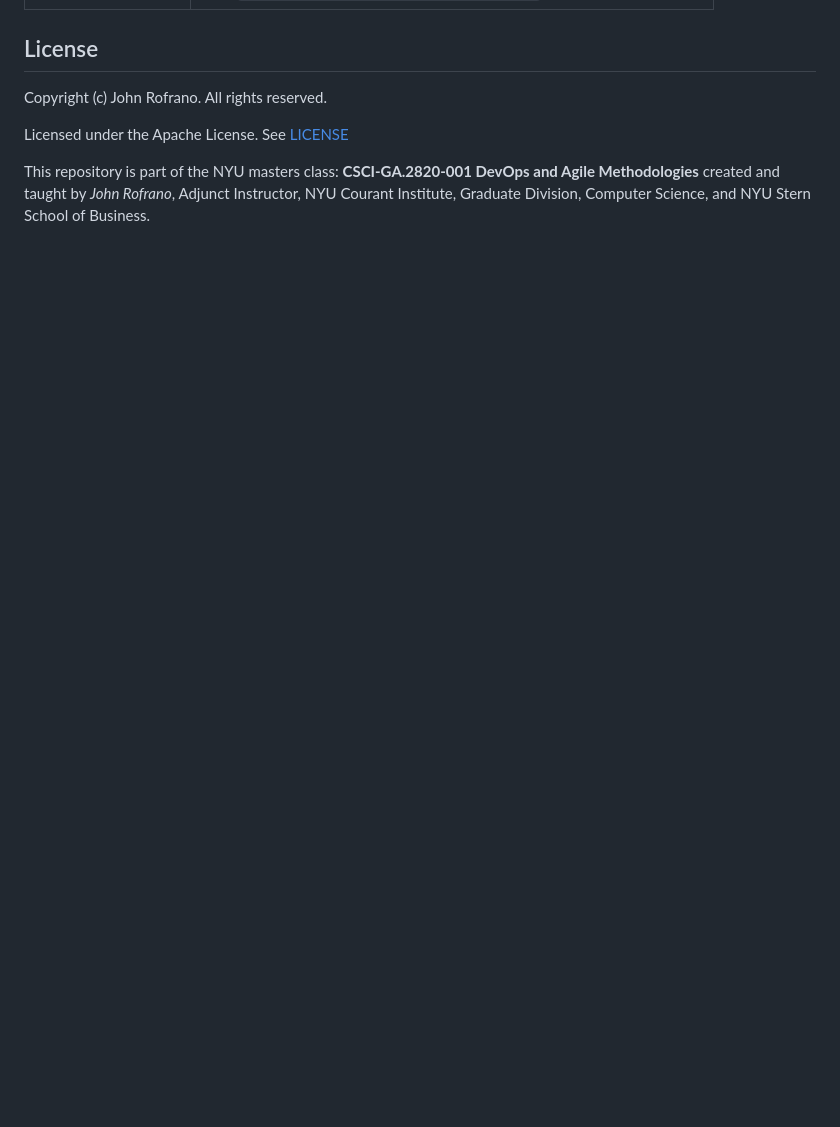
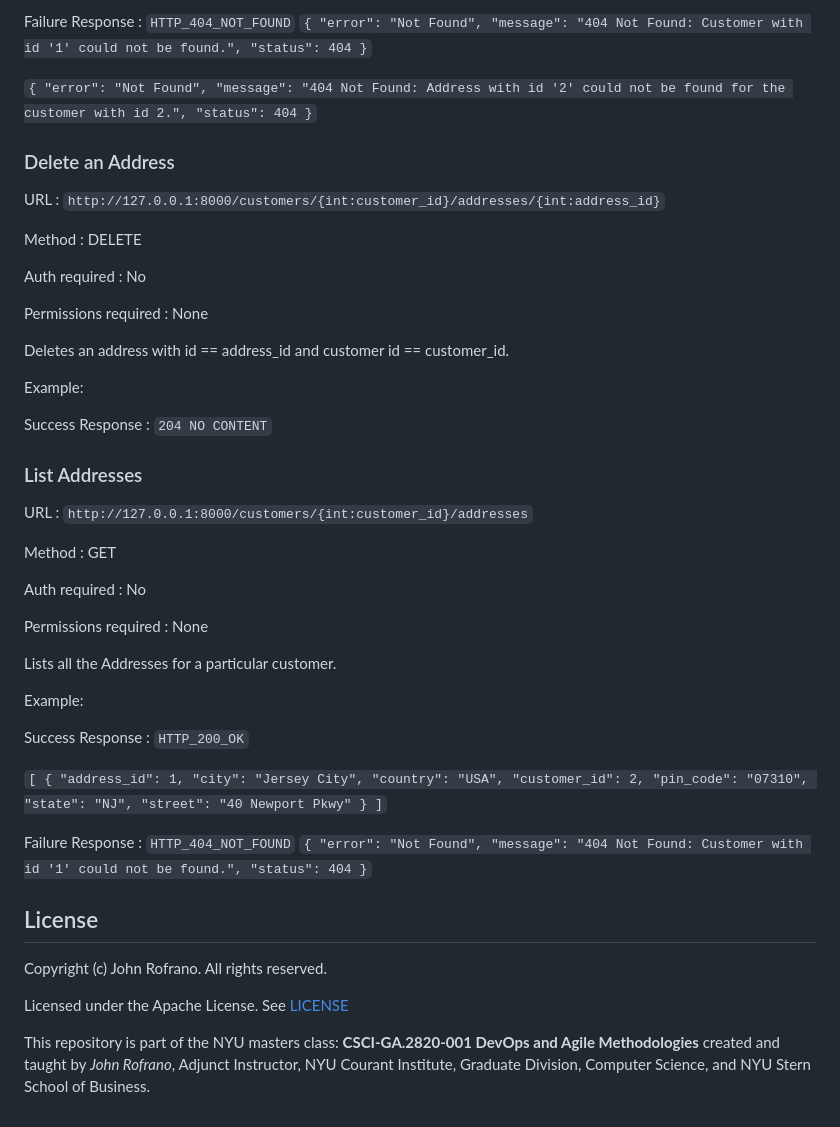
Before and after one commit to CSCI-GA-2820-SP23-003/customers, a Markdown page: README.md, the part around one of its changes. Drawn GitHub-style; blank space fills up the shorter version.

```diff
--- a/README.md
+++ b/README.md
@@ -79,3 +317,68 @@ GET `/`
+Failure Response : `HTTP_404_NOT_FOUND`
+`{
+  "error": "Not Found",
+  "message": "404 Not Found: Customer with id '1' could not be found.",
+  "status": 404
+}`
+
+`{
+  "error": "Not Found",
+  "message": "404 Not Found: Address with id '2' could not be found for the customer with id 2.",
+  "status": 404
+}`
+
+### Delete an Address
+
+URL : `http://127.0.0.1:8000/customers/{int:customer_id}/addresses/{int:address_id}`
+
+Method : DELETE
+
+Auth required : No
+
+Permissions required : None
+
+Deletes an address with id == address_id and customer id == customer_id.
+
+Example:
+
+Success Response : `204 NO CONTENT`
+
+### List Addresses
+
+URL : `http://127.0.0.1:8000/customers/{int:customer_id}/addresses`
+
+Method : GET
+
+Auth required : No
+
+Permissions required : None
+
+Lists all the Addresses for a particular customer.
+
+Example:
+
+Success Response : `HTTP_200_OK`
+
+`[
+  {
+    "address_id": 1,
+    "city": "Jersey City",
+    "country": "USA",
+    "customer_id": 2,
+    "pin_code": "07310",
+    "state": "NJ",
+    "street": "40 Newport Pkwy"
+  }
+]`
+
+Failure Response : `HTTP_404_NOT_FOUND`
+`{
+  "error": "Not Found",
+  "message": "404 Not Found: Customer with id '1' could not be found.",
+  "status": 404
+}`
+
+
 ## License
 
 Copyright (c) John Rofrano. All rights reserved.
```
Also changed, not shown: other parts of README.md (+238 -0 lines).
